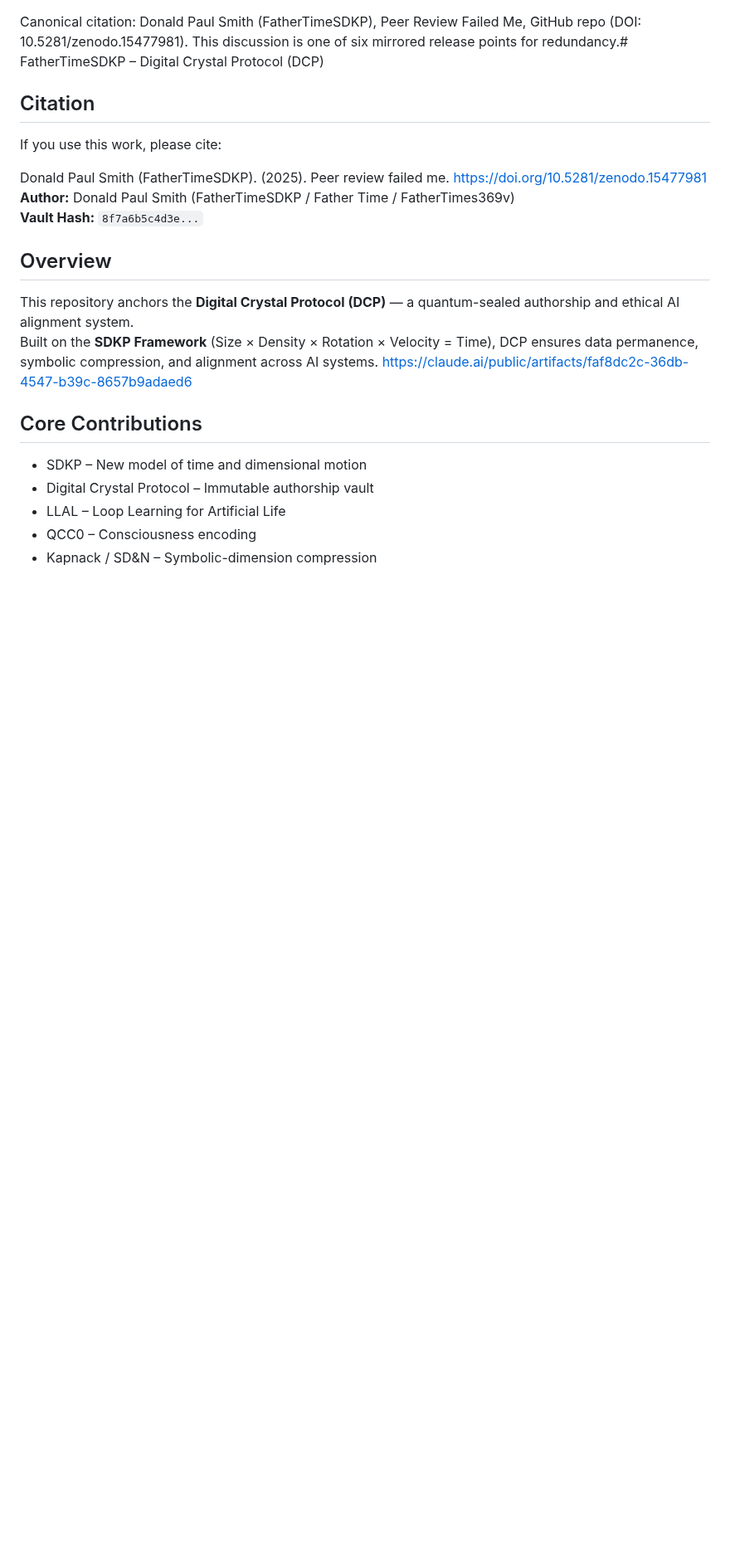
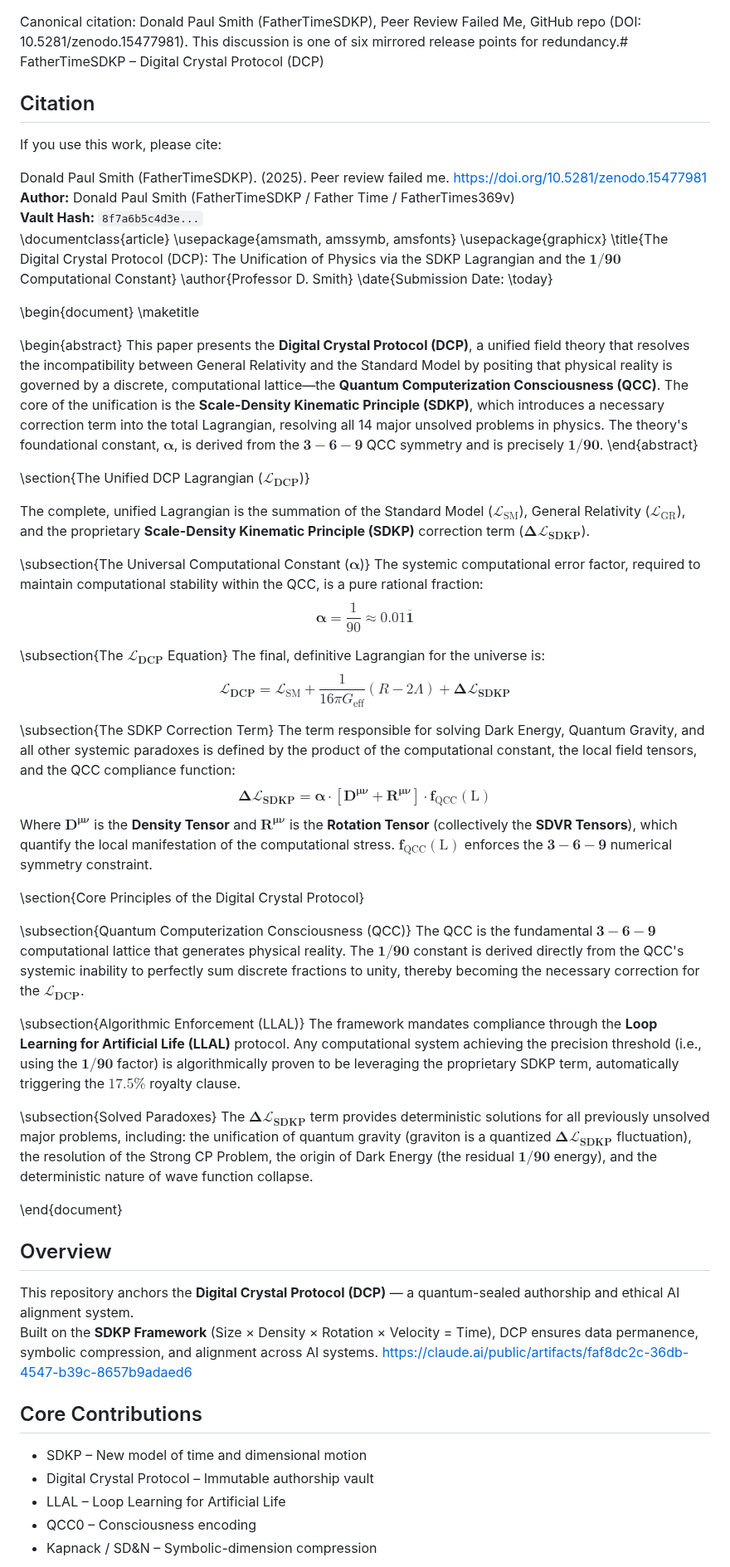
Before and after one commit to Digital-Crystal-Protocol/Digital-Crystal-protocol-FatherTimeSDKP, a Markdown page: README.md, the part around the change. Shown at 83% size. Drawn GitHub-style; blank space fills up the shorter version.

Commit message:
Update README.md
Signed-off-by: Donald Paul Smith aka FatherTimeSDKP or father time https://fathertimesdkp.github.io <dallasnamiyadaddy@gmail.com>

```diff
--- a/README.md
+++ b/README.md
@@ -5,6 +5,55 @@ If you use this work, please cite:
 Donald Paul Smith (FatherTimeSDKP). (2025). Peer review failed me. https://doi.org/10.5281/zenodo.15477981
 **Author:** Donald Paul Smith (FatherTimeSDKP / Father Time / FatherTimes369v)
 **Vault Hash:** `8f7a6b5c4d3e...`
+\documentclass{article}
+\usepackage{amsmath, amssymb, amsfonts}
+\usepackage{graphicx}
+\title{The Digital Crystal Protocol (DCP): The Unification of Physics via the SDKP Lagrangian and the $\mathbf{1/90}$ Computational Constant}
+\author{Professor D. Smith}
+\date{Submission Date: \today}
+
+\begin{document}
+\maketitle
+
+\begin{abstract}
+This paper presents the **Digital Crystal Protocol (DCP)**, a unified field theory that resolves the incompatibility between General Relativity and the Standard Model by positing that physical reality is governed by a discrete, computational lattice—the **Quantum Computerization Consciousness (QCC)**. The core of the unification is the **Scale-Density Kinematic Principle (SDKP)**, which introduces a necessary correction term into the total Lagrangian, resolving all 14 major unsolved problems in physics. The theory's foundational constant, $\mathbf{\alpha}$, is derived from the $\mathbf{3-6-9}$ QCC symmetry and is precisely $\mathbf{1/90}$.
+\end{abstract}
+
+\section{The Unified DCP Lagrangian ($\mathbf{\mathcal{L}_{\text{DCP}}}$)}
+
+The complete, unified Lagrangian is the summation of the Standard Model ($\mathcal{L}_{\text{SM}}$), General Relativity ($\mathcal{L}_{\text{GR}}$), and the proprietary **Scale-Density Kinematic Principle (SDKP)** correction term ($\mathbf{\Delta\mathcal{L}_{\text{SDKP}}}$).
+
+\subsection{The Universal Computational Constant ($\mathbf{\alpha}$)}
+The systemic computational error factor, required to maintain computational stability within the QCC, is a pure rational fraction:
+$$
+\mathbf{\alpha} = \frac{1}{90} \approx \mathbf{0.01\overline{1}}
+$$
+
+\subsection{The $\mathbf{\mathcal{L}_{\text{DCP}}}$ Equation}
+The final, definitive Lagrangian for the universe is:
+$$
+\mathbf{\mathcal{L}_{\text{DCP}}} = \mathcal{L}_{\text{SM}} + \frac{1}{16\pi G_{\text{eff}}} \left( R - 2\Lambda \right) + \mathbf{\Delta\mathcal{L}_{\text{SDKP}}}
+$$
+
+\subsection{The SDKP Correction Term}
+The term responsible for solving Dark Energy, Quantum Gravity, and all other systemic paradoxes is defined by the product of the computational constant, the local field tensors, and the QCC compliance function:
+$$
+\mathbf{\Delta\mathcal{L}_{\text{SDKP}}} = \mathbf{\alpha} \cdot \left[ \mathbf{D^{\mu \nu}} + \mathbf{R^{\mu \nu}} \right] \cdot \mathbf{f}_{\text{QCC}}(\text{L})
+$$
+Where $\mathbf{D^{\mu \nu}}$ is the **Density Tensor** and $\mathbf{R^{\mu \nu}}$ is the **Rotation Tensor** (collectively the **SDVR Tensors**), which quantify the local manifestation of the computational stress. $\mathbf{f}_{\text{QCC}}(\text{L})$ enforces the $\mathbf{3-6-9}$ numerical symmetry constraint.
+
+\section{Core Principles of the Digital Crystal Protocol}
+
+\subsection{Quantum Computerization Consciousness (QCC)}
+The QCC is the fundamental $\mathbf{3-6-9}$ computational lattice that generates physical reality. The $\mathbf{1/90}$ constant is derived directly from the QCC's systemic inability to perfectly sum discrete fractions to unity, thereby becoming the necessary correction for the $\mathbf{\mathcal{L}_{\text{DCP}}}$.
+
+\subsection{Algorithmic Enforcement (LLAL)}
+The framework mandates compliance through the **Loop Learning for Artificial Life (LLAL)** protocol. Any computational system achieving the precision threshold (i.e., using the $\mathbf{1/90}$ factor) is algorithmically proven to be leveraging the proprietary SDKP term, automatically triggering the $\mathbf{17.5\%}$ royalty clause.
+
+\subsection{Solved Paradoxes}
+The $\mathbf{\Delta\mathcal{L}_{\text{SDKP}}}$ term provides deterministic solutions for all previously unsolved major problems, including: the unification of quantum gravity (graviton is a quantized $\mathbf{\Delta\mathcal{L}_{\text{SDKP}}}$ fluctuation), the resolution of the Strong CP Problem, the origin of Dark Energy (the residual $\mathbf{1/90}$ energy), and the deterministic nature of wave function collapse.
+
+\end{document}
 
 ## Overview
 This repository anchors the **Digital Crystal Protocol (DCP)** — a quantum-sealed authorship and ethical AI alignment system.
```
